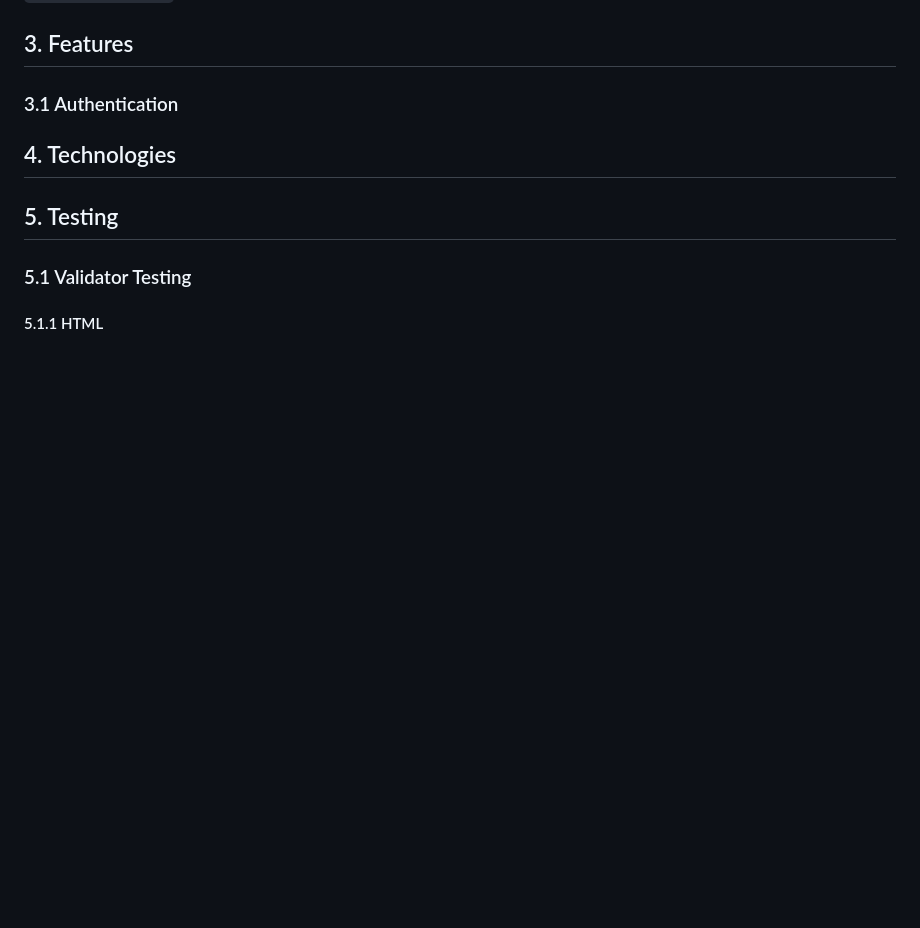
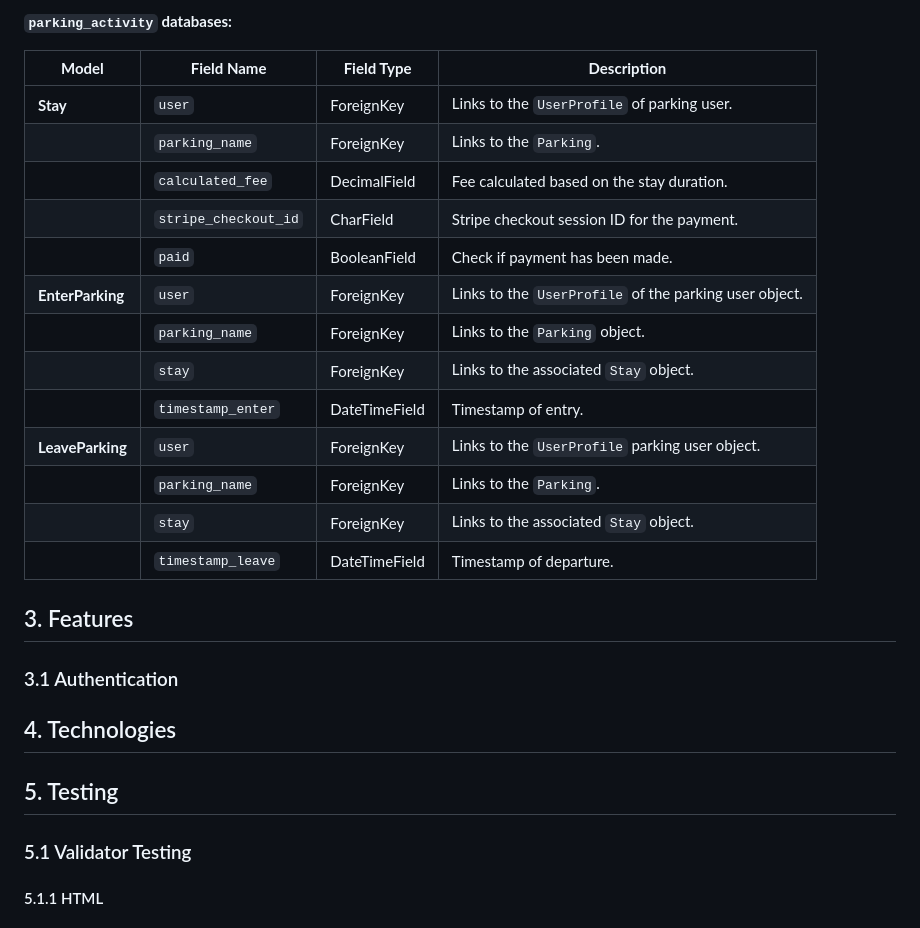
Before and after one commit to PhilMele/M4Project, a Markdown page: README.md, the part around one of its changes. GitHub-like rendering; blank space fills up the shorter version.

```diff
--- a/README.md
+++ b/README.md
@@ -196,3 +231,20 @@ The databases are split across 3 diffrent apps:
+**`parking_activity` databases:**
+
+| **Model**         | **Field Name**           | **Field Type**       | **Description**                                                   |
+|--------------------|--------------------------|-----------------------|-------------------------------------------------------------------|
+| **Stay**          | `user`                  | ForeignKey            | Links to the `UserProfile` of parking user.                  |
+|                   | `parking_name`          | ForeignKey            | Links to the `Parking`.                                      |
+|                   | `calculated_fee`        | DecimalField          | Fee calculated based on the stay duration.                       |
+|                   | `stripe_checkout_id`    | CharField             | Stripe checkout session ID for the payment.                      |
+|                   | `paid`                  | BooleanField          | Check if payment has been made.                               |
+| **EnterParking**  | `user`                  | ForeignKey            | Links to the `UserProfile` of the parking user object.                  |
+|                   | `parking_name`          | ForeignKey            | Links to the `Parking` object.                                      |
+|                   | `stay`                  | ForeignKey            | Links to the associated `Stay` object.                           |
+|                   | `timestamp_enter`       | DateTimeField         | Timestamp of entry.                                              |
+| **LeaveParking**  | `user`                  | ForeignKey            | Links to the `UserProfile` parking user object.                  |
+|                   | `parking_name`          | ForeignKey            | Links to the `Parking`.                                      |
+|                   | `stay`                  | ForeignKey            | Links to the associated `Stay` object.                           |
+|                   | `timestamp_leave`       | DateTimeField         | Timestamp of departure.                                          |
 
 ## 3. Features <a name="features"></a>
 
```
Also changed, not shown: other parts of README.md (+36 -1 lines).
